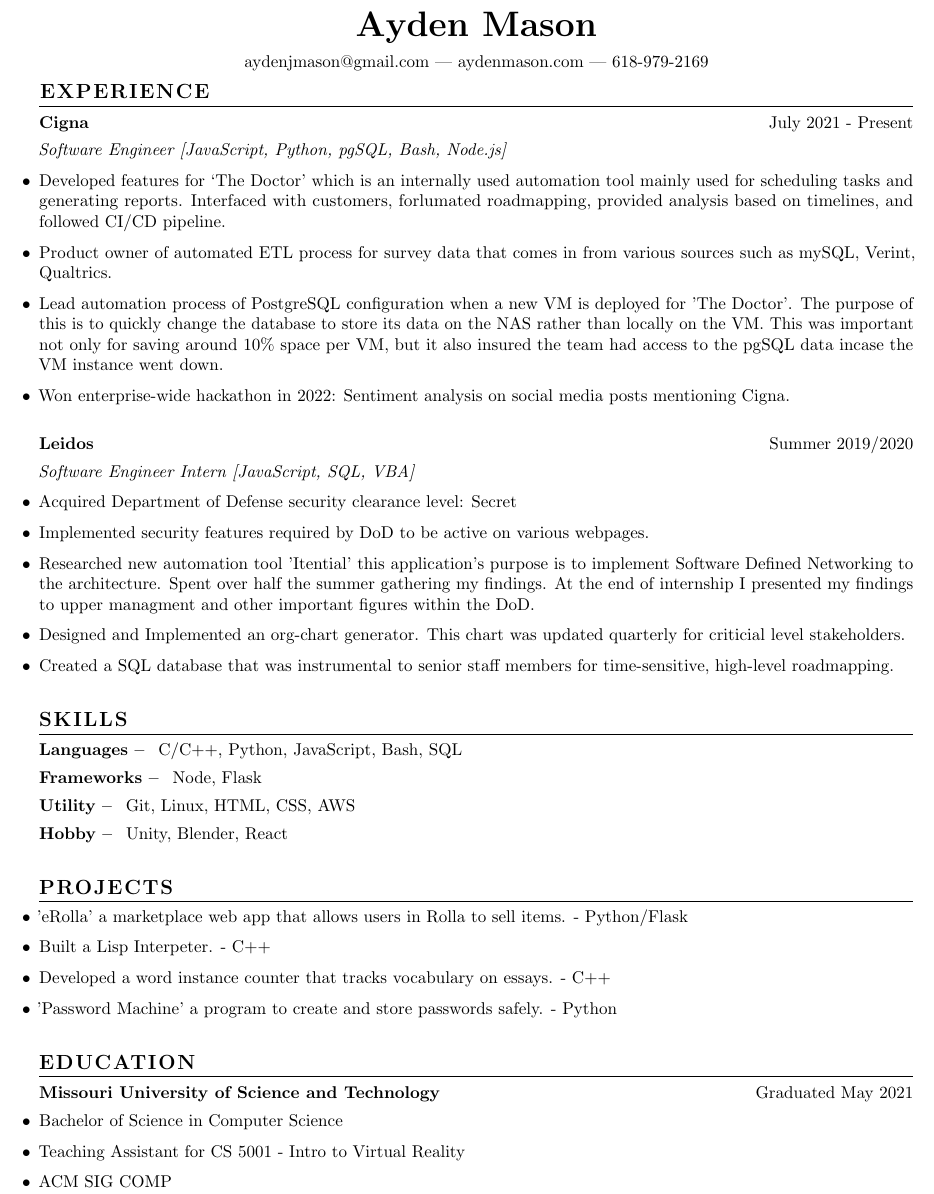
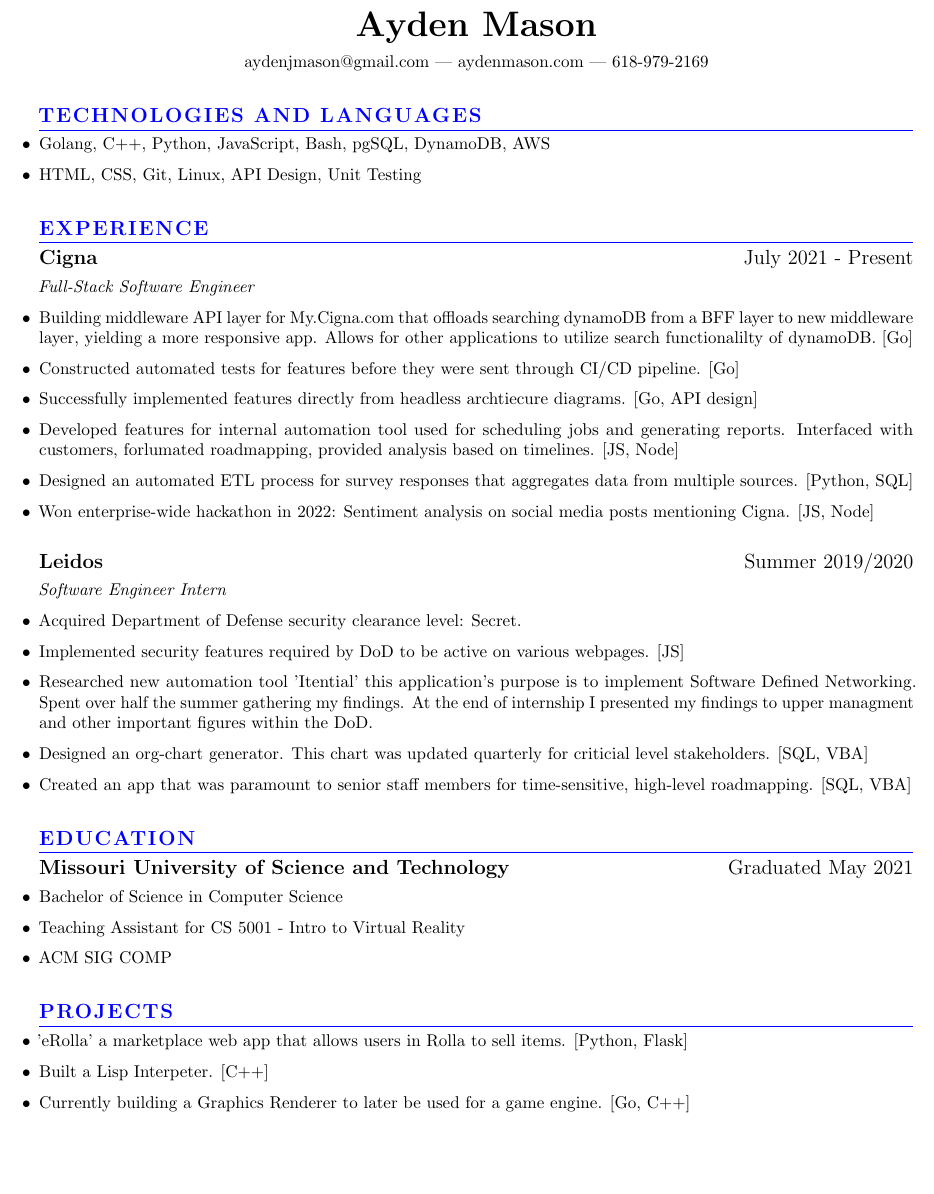
Before and after one commit to aydenmason/LaTeXresume, a LaTeX CV (resumetemp.tex): part of the page, cut so that both start at the same text, the shorter picture padded with empty space. Compiled offline with pdfLaTeX.

Commit message:
Update resumetemp.tex

```diff
--- a/resumetemp.tex
+++ b/resumetemp.tex
@@ -1,6 +1,6 @@
 \documentclass{article}
 \thispagestyle{empty}
-
+\usepackage{xcolor}
 \usepackage[compact]{titlesec}
 \usepackage{titling}
 \usepackage[margin=.7in]{geometry}
@@ -50,47 +50,53 @@ aydenjmason@gmail.com --- aydenmason.com --- 618-979-2169
 \author{Ayden Mason}
 
 \maketitle
-\section{\textls[75]{Experience}}
+\color{blue}
+\section{\\\textls[75]{Technologies and Languages}}
+\color{black}
 \begin{itemize}
-\subsection{Cigna\hfill\mdseries July 2021 - Present}
-
-
- \item[] \textit{Software Engineer [JavaScript, Python, pgSQL, Bash, Node.js]}
-\item Developed features for ‘The Doctor’ which is an internally used automation tool mainly used for scheduling tasks and generating reports. Interfaced with customers, forlumated roadmapping,  provided analysis based on timelines, and followed CI/CD pipeline.
-\item Product owner of automated ETL process for survey data that comes in from various sources such as mySQL, Verint, Qualtrics.
-\item Lead automation process of PostgreSQL configuration when a new VM is deployed for 'The Doctor'. The  purpose of this is to quickly change the database to store its data on the NAS rather than locally on the VM. This was important not only for saving around 10\% space per VM, but it also insured the team had access to the pgSQL data incase the VM instance went down.
-\item Won enterprise-wide hackathon in 2022: Sentiment analysis on social media posts mentioning Cigna.\\
+\item Golang, C++, Python, JavaScript, Bash, pgSQL, DynamoDB, AWS
+\item HTML, CSS, Git, Linux, API Design, Unit Testing
+\end{itemize}
+% uncomment for game dev jobs
+%\subsubsection
+%Unity, Blender, React
+\color{blue}
+\section{\\\textls[75]{Experience}}
+\color{black}
+\begin{itemize}
+\subsection{\large Cigna\hfill\mdseries July 2021 - Present}
+ \item[] \textit{Full-Stack Software Engineer } %[Golang, JavaScript, Python, Bash, Node.js]
+\item Building middleware API layer for My.Cigna.com that offloads searching dynamoDB from a BFF layer to new middleware layer, yielding a more responsive app. Allows for other applications to utilize search functionalilty of dynamoDB. [Go]
+\item Constructed automated tests for features before they were sent through CI/CD pipeline. [Go]
+\item Successfully implemented features directly from headless archtiecure diagrams. [Go, API design]
+\item Developed features for internal automation tool used for scheduling jobs and generating reports. Interfaced with customers, forlumated roadmapping,  provided analysis based on timelines. [JS, Node]
+\item Designed an automated ETL process for survey responses that aggregates data from multiple sources. [Python, SQL]
+\item Won enterprise-wide hackathon in 2022: Sentiment analysis on social media posts mentioning Cigna. [JS, Node]
 \end{itemize}
 \begin{itemize}
-\subsection*{Leidos\hfill\mdseries Summer 2019/2020}
-\item[] \textit{Software Engineer Intern [JavaScript, SQL, VBA]}
-\item Acquired Department of Defense security clearance level: Secret
-\item Implemented security features required by DoD to be active on various webpages.
-\item Researched new automation tool 'Itential' this application's purpose is to implement Software Defined Networking to the architecture. Spent over half the summer gathering my findings. At the end of internship I presented my findings to upper managment and other important figures within the DoD.
-\item Designed and Implemented an org-chart generator. This chart was updated quarterly for criticial level stakeholders.
-\item Created a SQL database that was instrumental to senior staff members for time-sensitive, high-level roadmapping.
+\subsection{\\\large Leidos\hfill\mdseries Summer 2019/2020}
+\item[] \textit{Software Engineer Intern } %[JavaScript, SQL, VBA]
+\item Acquired Department of Defense security clearance level: Secret.
+\item Implemented security features required by DoD to be active on various webpages. [JS]
+\item Researched new automation tool 'Itential' this application's purpose is to implement Software Defined Networking. Spent over half the summer gathering my findings. At the end of internship I presented my findings to upper managment and other important figures within the DoD.
+\item Designed an org-chart generator. This chart was updated quarterly for criticial level stakeholders. [SQL, VBA]
+\item Created an app that was paramount to senior staff members for time-sensitive, high-level roadmapping. [SQL, VBA]
 \end{itemize}
-\section{\\\textls[75]{SKILLS}}
-\subsubsection{Languages}
-C/C++, Python, JavaScript, Bash, SQL
-\subsubsection{Frameworks}
-Node, Flask
-\subsubsection{Utility}
-Git, Linux, HTML, CSS, AWS
-\subsubsection{Hobby}
-Unity, Blender, React
-\section{\\\textls[75]{PROJECTS}}
+\color{blue}
+\section{\\\textls[75]{Education}}
+\color{black}
 \begin{itemize}
-\item 'eRolla' a marketplace web app that allows users in Rolla to sell items. - Python/Flask
-\item Built a Lisp Interpeter. -  C++
-\item Developed a word instance counter that tracks vocabulary on essays. - C++
-\item 'Password Machine' a program to create and store passwords safely. - Python
-\end{itemize}
-\section{\\\textls[75]{Education}}
-\begin{itemize}
-\subsection*{Missouri University of Science and Technology\hfill\mdseries Graduated May 2021}
+\subsection{\large Missouri University of Science and Technology\hfill\mdseries Graduated May 2021}
 \item Bachelor of Science in Computer Science
 \item Teaching Assistant for CS 5001 - Intro to Virtual Reality
 \item ACM SIG COMP
 \end{itemize}
+\color{blue}
+\section{\\\textls[75]{PROJECTS}}
+\color{black}
+\begin{itemize}
+  \item 'eRolla' a marketplace web app that allows users in Rolla to sell items. [Python, Flask]
+  \item Built a Lisp Interpeter. [C++]
+  \item Currently building a Graphics Renderer to later be used for a game engine. [Go, C++]
+  \end{itemize}
 \end{document}
```
